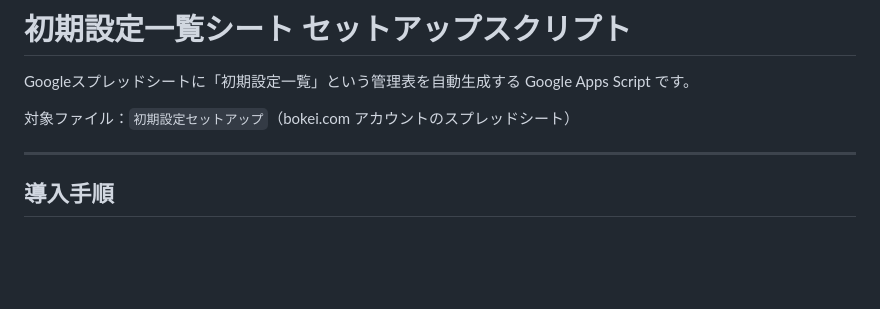
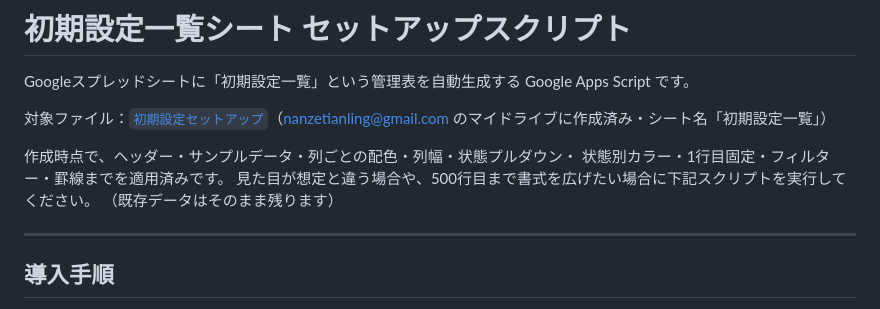
Before and after one commit to nanzetianling-beep/good, a Markdown page: apps-script/README.md, the part around the change. Drawn GitHub-style; blank space fills up the shorter version.

Commit message:
READMEに作成済みスプレッドシートのURLを追記
Google Drive上に「初期設定セットアップ」を作成し、初期設定一覧シートを
書式付きで反映したため、その参照先をREADMEに記載する。

Co-Authored-By: Claude Opus 5 <noreply@anthropic.com>
Claude-Session: https://claude.ai/code/session_01PP2WyuwKxLbdXqEay6JxTQ

```diff
--- a/apps-script/README.md
+++ b/apps-script/README.md
@@ -3,7 +3,12 @@
 Googleスプレッドシートに「初期設定一覧」という管理表を自動生成する
 Google Apps Script です。
 
-対象ファイル：`初期設定セットアップ`（bokei.com アカウントのスプレッドシート）
+対象ファイル：[`初期設定セットアップ`](https://docs.google.com/spreadsheets/d/1ncs-zM8Qr7shNL0sX1qQFL_IX9rWd6fgHIf5JsWow90/edit)（nanzetianling@gmail.com のマイドライブに作成済み・シート名「初期設定一覧」）
+
+作成時点で、ヘッダー・サンプルデータ・列ごとの配色・列幅・状態プルダウン・
+状態別カラー・1行目固定・フィルター・罫線までを適用済みです。
+見た目が想定と違う場合や、500行目まで書式を広げたい場合に下記スクリプトを実行してください。
+（既存データはそのまま残ります）
 
 ---
 
```
